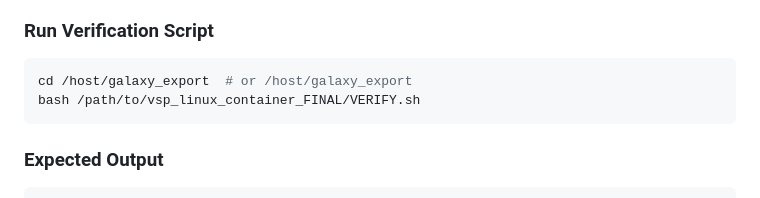
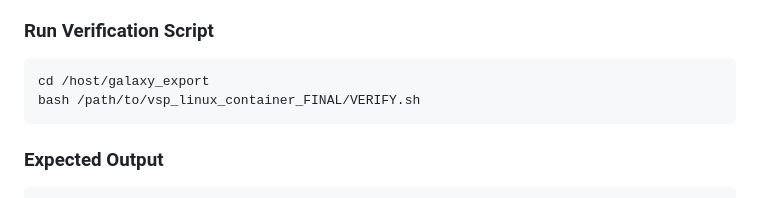
Before and after one commit to MrYoyoad/Argos, a Markdown page: TESTING_GUIDE.md, the part around the change. Rendered like a GitHub page.

````diff
--- a/TESTING_GUIDE.md
+++ b/TESTING_GUIDE.md
@@ -27,7 +27,7 @@ Comprehensive testing procedures to verify all fixes are working correctly.
 ### Run Verification Script
 
 ```bash
-cd /host/galaxy_export  # or /host/galaxy_export
+cd /host/galaxy_export
 bash /path/to/vsp_linux_container_FINAL/VERIFY.sh
 ```
 
````
Also changed, not shown: INSTALLATION_GUIDE.md (+3 -3 lines).
